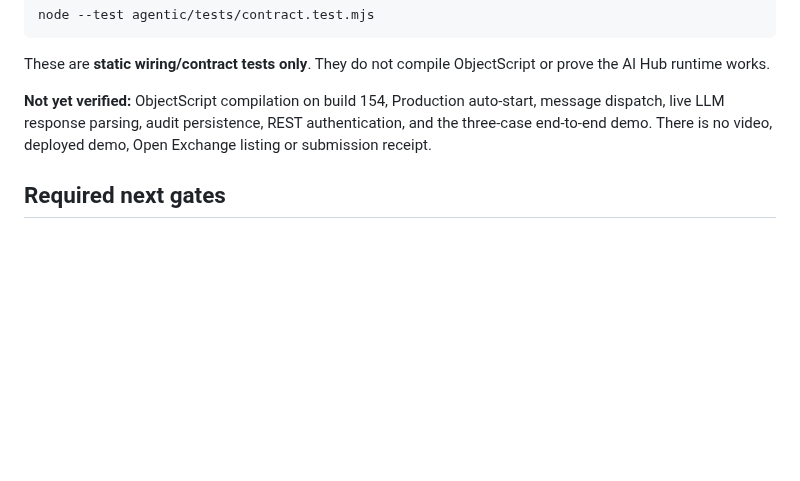
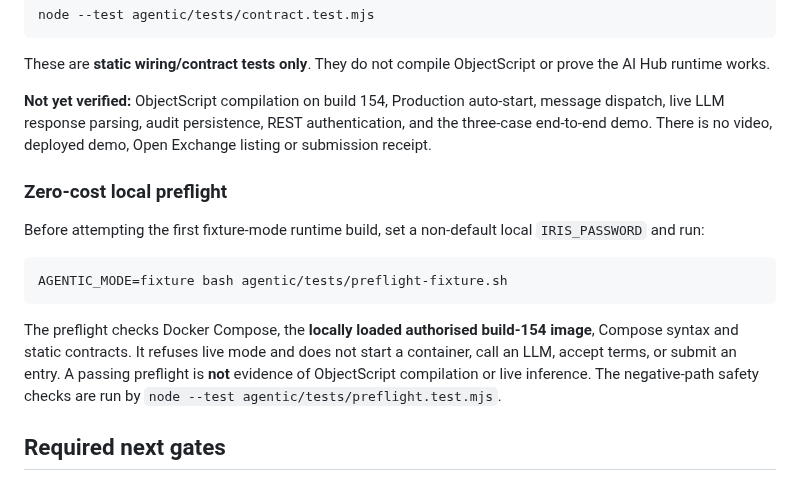
Before and after one commit to mrtandmilo/iris-control-center, a Markdown page: agentic/README.md, the part around the change. Drawn GitHub-style; blank space fills up the shorter version.

Commit message:
docs(agentic): document zero-cost EAP image preflight and limits

````diff
--- a/agentic/README.md
+++ b/agentic/README.md
@@ -106,6 +106,22 @@ These are **static wiring/contract tests only**. They do not compile ObjectScrip
 
 **Not yet verified:** ObjectScript compilation on build 154, Production auto-start, message dispatch, live LLM response parsing, audit persistence, REST authentication, and the three-case end-to-end demo. There is no video, deployed demo, Open Exchange listing or submission receipt.
 
+### Zero-cost local preflight
+
+Before attempting the first fixture-mode runtime build, set a non-default local
+`IRIS_PASSWORD` and run:
+
+```bash
+AGENTIC_MODE=fixture bash agentic/tests/preflight-fixture.sh
+```
+
+The preflight checks Docker Compose, the **locally loaded authorised build-154
+image**, Compose syntax and static contracts. It refuses live mode and does not
+start a container, call an LLM, accept terms, or submit an entry. A passing
+preflight is **not** evidence of ObjectScript compilation or live inference.
+The negative-path safety checks are run by
+`node --test agentic/tests/preflight.test.mjs`.
+
 ## Required next gates
 
 1. Obtain the EAP build-154 image through authorised access.
````
